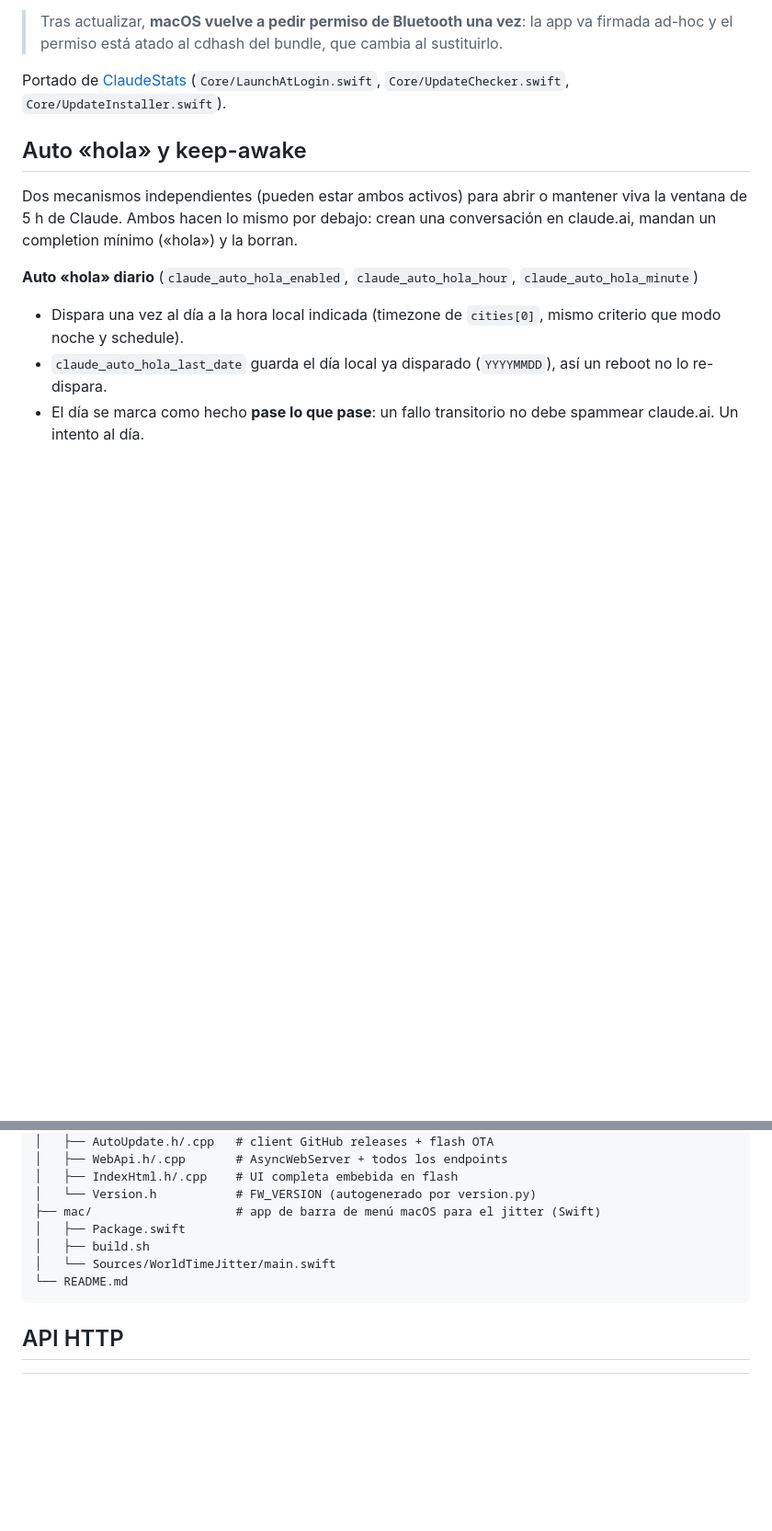
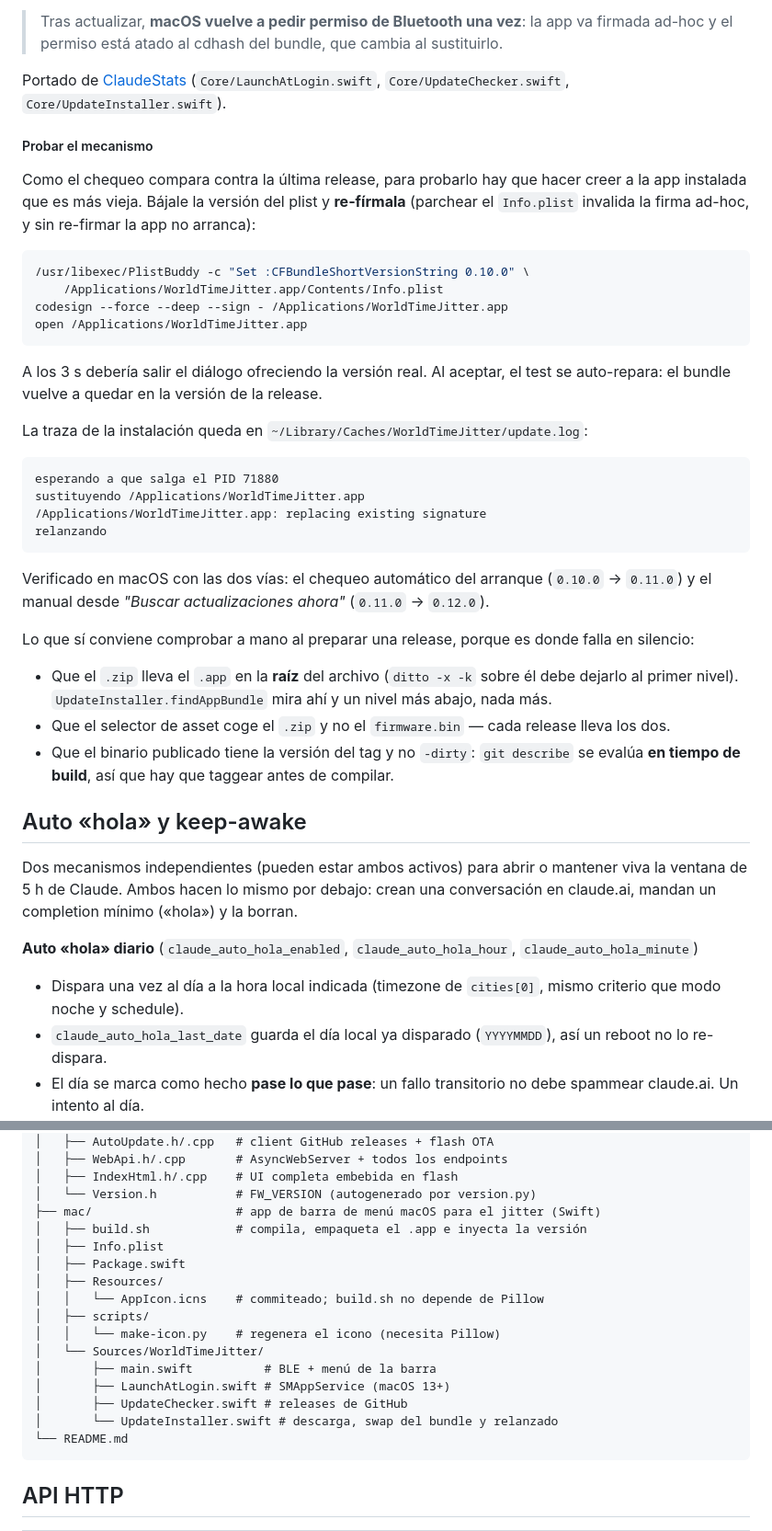
Before and after one commit to alberthorta/WorldTimeMatrixC, a Markdown page: README.md, 2 parts joined by grey strips. Shown at 92% size. GitHub-like rendering; blank space fills up the shorter version.

Commit message:
README: instalacion y verificacion de la app de mac
Documenta que la app va en /Applications y por que: el arranque automatico lo
exige y la auto-actualizacion sustituye el bundle donde este, asi que
ejecutarla desde mac/ te machacaria el directorio de trabajo.

Añade la receta para probar el mecanismo (bajar la version del plist y
re-firmar, que si no la app no arranca), donde queda la traza, y las tres
cosas que conviene comprobar al preparar una release porque fallan en
silencio: el .app en la raiz del zip, el selector de asset y taggear antes de
compilar.

Avisa tambien de las copias viejas con CFBundleShortVersionString = 1.0: como
1.0 > 0.12.0 se creen mas nuevas que cualquier release y no se actualizan
nunca.

````diff
--- a/README.md
+++ b/README.md
@@ -189,6 +201,36 @@ La app comprueba las releases de GitHub del propio repo y se actualiza sola:
 > Tras actualizar, **macOS vuelve a pedir permiso de Bluetooth una vez**: la app va firmada ad-hoc y el permiso está atado al cdhash del bundle, que cambia al sustituirlo.
 
 Portado de [ClaudeStats](https://github.com/alberthorta/ClaudeStats) (`Core/LaunchAtLogin.swift`, `Core/UpdateChecker.swift`, `Core/UpdateInstaller.swift`).
+
+##### Probar el mecanismo
+
+Como el chequeo compara contra la última release, para probarlo hay que hacer creer a la app instalada que es más vieja. Bájale la versión del plist y **re-fírmala** (parchear el `Info.plist` invalida la firma ad-hoc, y sin re-firmar la app no arranca):
+
+```bash
+/usr/libexec/PlistBuddy -c "Set :CFBundleShortVersionString 0.10.0" \
+    /Applications/WorldTimeJitter.app/Contents/Info.plist
+codesign --force --deep --sign - /Applications/WorldTimeJitter.app
+open /Applications/WorldTimeJitter.app
+```
+
+A los 3 s debería salir el diálogo ofreciendo la versión real. Al aceptar, el test se auto-repara: el bundle vuelve a quedar en la versión de la release.
+
+La traza de la instalación queda en `~/Library/Caches/WorldTimeJitter/update.log`:
+
+```
+esperando a que salga el PID 71880
+sustituyendo /Applications/WorldTimeJitter.app
+/Applications/WorldTimeJitter.app: replacing existing signature
+relanzando
+```
+
+Verificado en macOS con las dos vías: el chequeo automático del arranque (`0.10.0` → `0.11.0`) y el manual desde *"Buscar actualizaciones ahora"* (`0.11.0` → `0.12.0`).
+
+Lo que sí conviene comprobar a mano al preparar una release, porque es donde falla en silencio:
+
+- Que el `.zip` lleva el `.app` en la **raíz** del archivo (`ditto -x -k` sobre él debe dejarlo al primer nivel). `UpdateInstaller.findAppBundle` mira ahí y un nivel más abajo, nada más.
+- Que el selector de asset coge el `.zip` y no el `firmware.bin` — cada release lleva los dos.
+- Que el binario publicado tiene la versión del tag y no `-dirty`: `git describe` se evalúa **en tiempo de build**, así que hay que taggear antes de compilar.
 
 ## Auto «hola» y keep-awake
 
@@ -303,9 +345,18 @@ Hasta 10 entradas (`schedule[0..9]`) configurables desde la web:
 │   ├── IndexHtml.h/.cpp    # UI completa embebida en flash
 │   └── Version.h           # FW_VERSION (autogenerado por version.py)
 ├── mac/                    # app de barra de menú macOS para el jitter (Swift)
+│   ├── build.sh            # compila, empaqueta el .app e inyecta la versión
+│   ├── Info.plist
 │   ├── Package.swift
-│   ├── build.sh
-│   └── Sources/WorldTimeJitter/main.swift
+│   ├── Resources/
+│   │   └── AppIcon.icns    # commiteado; build.sh no depende de Pillow
+│   ├── scripts/
+│   │   └── make-icon.py    # regenera el icono (necesita Pillow)
+│   └── Sources/WorldTimeJitter/
+│       ├── main.swift          # BLE + menú de la barra
+│       ├── LaunchAtLogin.swift # SMAppService (macOS 13+)
+│       ├── UpdateChecker.swift # releases de GitHub
+│       └── UpdateInstaller.swift # descarga, swap del bundle y relanzado
 └── README.md
 ```
 
````
Also changed, not shown: other parts of README.md (+12 -0 lines).
